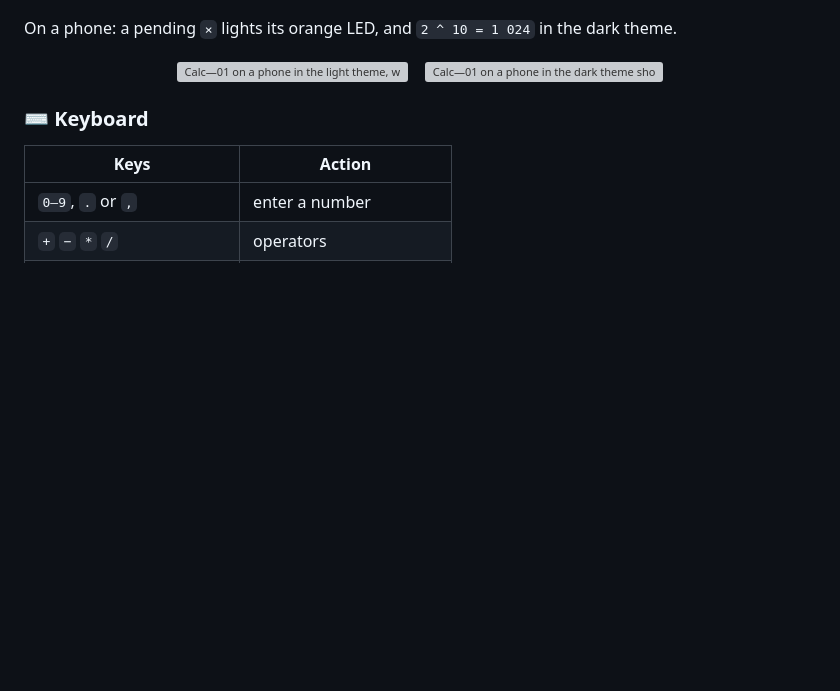
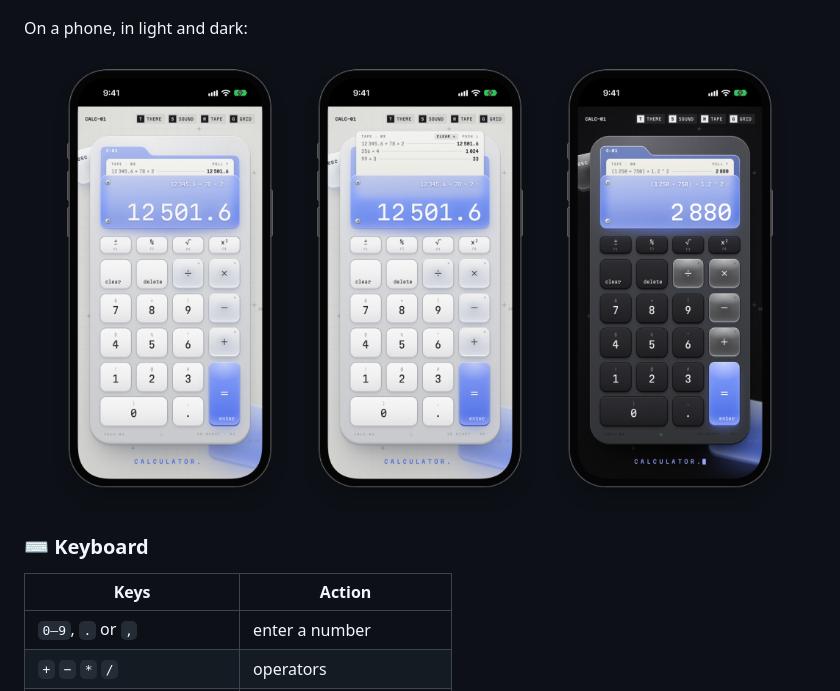
Before and after one commit to vvallll/calc-01, a Markdown page: README.md, the part around the change. Drawn GitHub-style; pictures changed too: screenshots/phone-dark.png (added), screenshots/phone-light.png (added), screenshots/phone-tape.png (added); blank space fills up the shorter version; grey boxes are pictures that could not be loaded.

Commit message:
Replace phone screenshots with iPhone simulator shots
Three screens captured in the iOS simulator (light, history tape, dark)
in an iPhone 17 frame, instead of the cropped browser renders.

Co-Authored-By: Claude Opus 5.5 <noreply@anthropic.com>

```diff
--- a/README.md
+++ b/README.md
@@ -21,12 +21,14 @@ Dark theme, with the paper tape pulled out:
 
 ![Calc—01 in the dark theme with the paper tape pulled out, showing five past calculations](screenshots/desktop-dark.jpg)
 
-On a phone: a pending `×` lights its orange LED, and `2 ^ 10 = 1 024` in the dark theme.
+On a phone, in light and dark:
 
 <p align="center">
-  <img src="screenshots/phone-light.jpg" alt="Calc—01 on a phone in the light theme, waiting for the second number after 1 024 ×" width="38%">
-  &nbsp;&nbsp;
-  <img src="screenshots/phone-dark.jpg" alt="Calc—01 on a phone in the dark theme showing 2 ^ 10 = 1 024" width="38%">
+  <img src="screenshots/phone-light.png" alt="Calc—01 on an iPhone in the light theme" width="30%">
+  &nbsp;
+  <img src="screenshots/phone-tape.png" alt="Calc—01 on an iPhone with the history tape pulled out" width="30%">
+  &nbsp;
+  <img src="screenshots/phone-dark.png" alt="Calc—01 on an iPhone in the dark theme" width="30%">
 </p>
 
 ### ⌨ Keyboard
```
